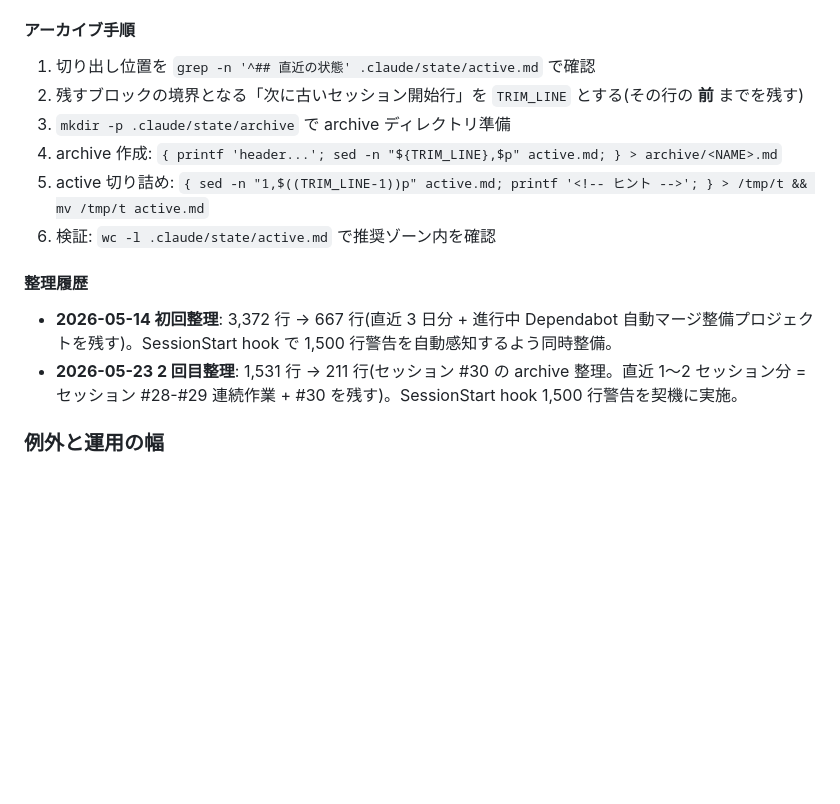
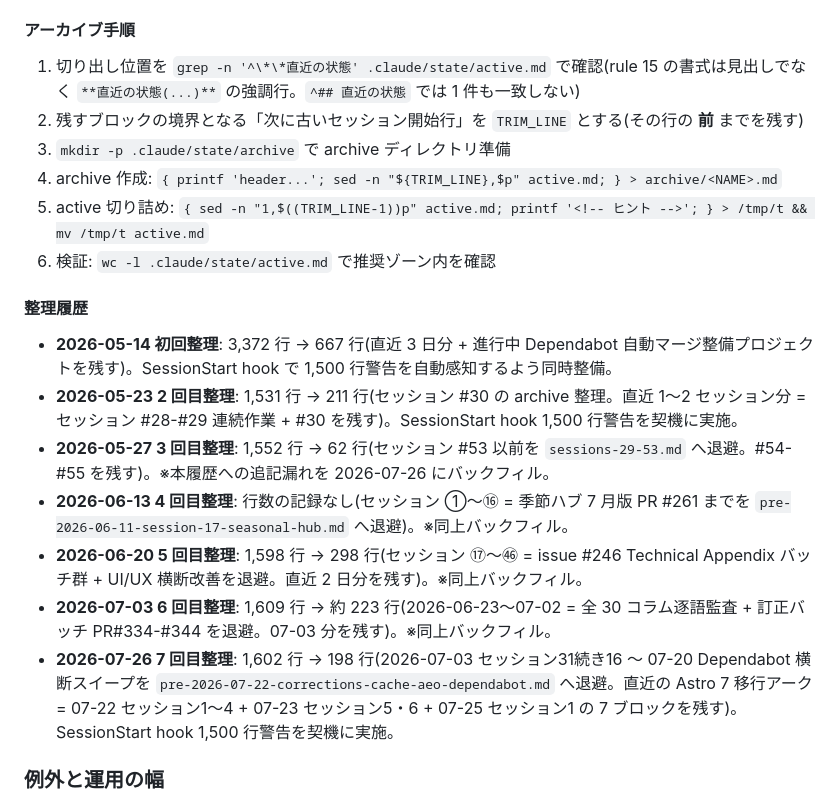
Before and after one commit to Hayato-Isagawa/edu-evidence, a Markdown page: docs/context-management.md, the part around the change. Drawn GitHub-style; blank space fills up the shorter version.

Commit message:
docs(context): backfill archive log and fix the cut-point grep pattern (#393)
The archive log listed only two cleanups, but the archive directory holds
six files: the 2026-05-27, 06-13, 06-20 and 07-03 cleanups were never
recorded. Backfill them from the line counts stated in each archive
header, and record today's cleanup (1,602 -> 198 lines) as the 7th. The
06-13 entry keeps "no line count recorded" rather than a guessed number.

Step 1 of the procedure told the reader to grep for '^## 直近の状態',
which matches nothing: rule 15 writes the marker as a bold line
'**直近の状態(...)**', not a heading. Fix the pattern so the documented
steps run as written.

Co-authored-by: Claude Opus 5 (1M context) <noreply@anthropic.com>

```diff
--- a/docs/context-management.md
+++ b/docs/context-management.md
@@ -110,7 +110,7 @@ active.md がセッション履歴で肥大化すると、セッション開始
 
 #### アーカイブ手順
 
-1. 切り出し位置を `grep -n '^## 直近の状態' .claude/state/active.md` で確認
+1. 切り出し位置を `grep -n '^\*\*直近の状態' .claude/state/active.md` で確認(rule 15 の書式は見出しでなく `**直近の状態(...)**` の強調行。`^## 直近の状態` では 1 件も一致しない)
 2. 残すブロックの境界となる「次に古いセッション開始行」を `TRIM_LINE` とする(その行の **前** までを残す)
 3. `mkdir -p .claude/state/archive` で archive ディレクトリ準備
 4. archive 作成: `{ printf 'header...'; sed -n "${TRIM_LINE},$p" active.md; } > archive/<NAME>.md`
@@ -121,6 +121,11 @@ active.md がセッション履歴で肥大化すると、セッション開始
 
 - **2026-05-14 初回整理**: 3,372 行 → 667 行(直近 3 日分 + 進行中 Dependabot 自動マージ整備プロジェクトを残す)。SessionStart hook で 1,500 行警告を自動感知するよう同時整備。
 - **2026-05-23 2 回目整理**: 1,531 行 → 211 行(セッション #30 の archive 整理。直近 1〜2 セッション分 = セッション #28-#29 連続作業 + #30 を残す)。SessionStart hook 1,500 行警告を契機に実施。
+- **2026-05-27 3 回目整理**: 1,552 行 → 62 行(セッション #53 以前を `sessions-29-53.md` へ退避。#54-#55 を残す)。※本履歴への追記漏れを 2026-07-26 にバックフィル。
+- **2026-06-13 4 回目整理**: 行数の記録なし(セッション ①〜⑯ = 季節ハブ 7 月版 PR #261 までを `pre-2026-06-11-session-17-seasonal-hub.md` へ退避)。※同上バックフィル。
+- **2026-06-20 5 回目整理**: 1,598 行 → 298 行(セッション ⑰〜㊻ = issue #246 Technical Appendix バッチ群 + UI/UX 横断改善を退避。直近 2 日分を残す)。※同上バックフィル。
+- **2026-07-03 6 回目整理**: 1,609 行 → 約 223 行(2026-06-23〜07-02 = 全 30 コラム逐語監査 + 訂正バッチ PR#334-#344 を退避。07-03 分を残す)。※同上バックフィル。
+- **2026-07-26 7 回目整理**: 1,602 行 → 198 行(2026-07-03 セッション31続き16 〜 07-20 Dependabot 横断スイープを `pre-2026-07-22-corrections-cache-aeo-dependabot.md` へ退避。直近の Astro 7 移行アーク = 07-22 セッション1〜4 + 07-23 セッション5・6 + 07-25 セッション1 の 7 ブロックを残す)。SessionStart hook 1,500 行警告を契機に実施。
 
 ### 例外と運用の幅
 
```
